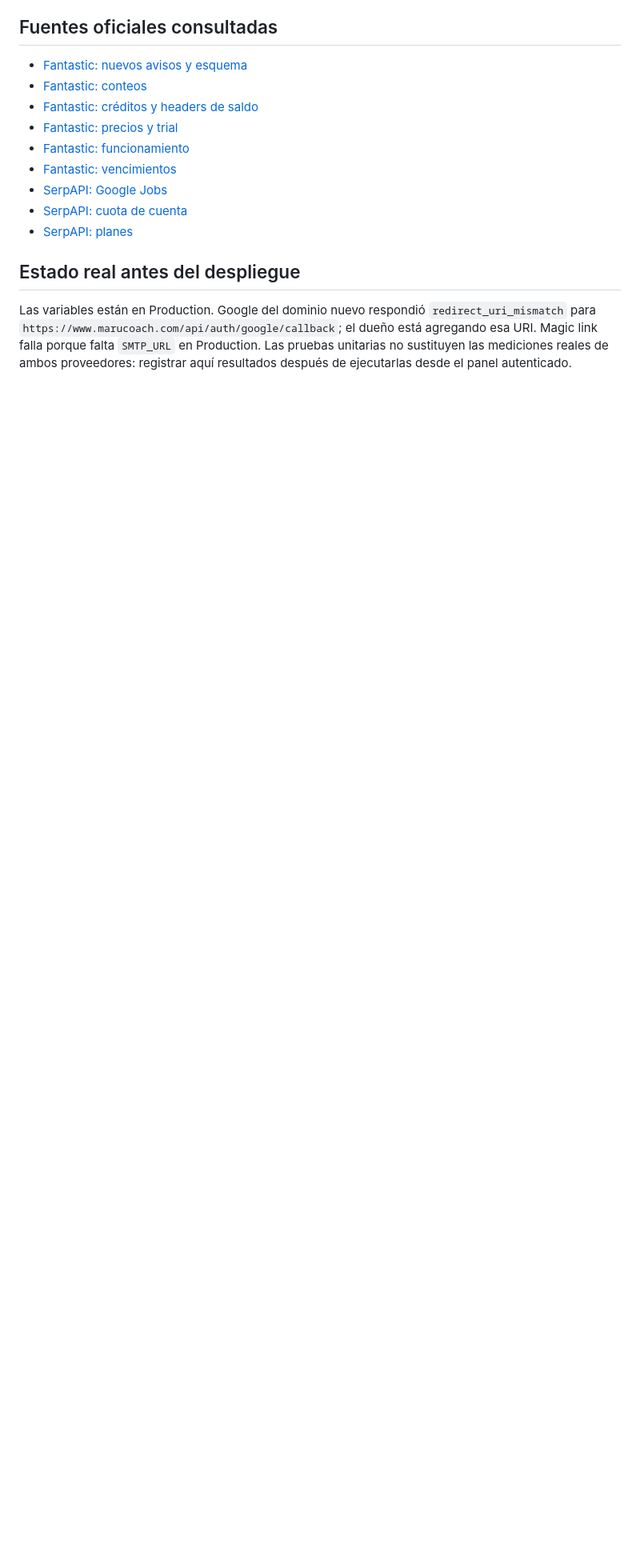
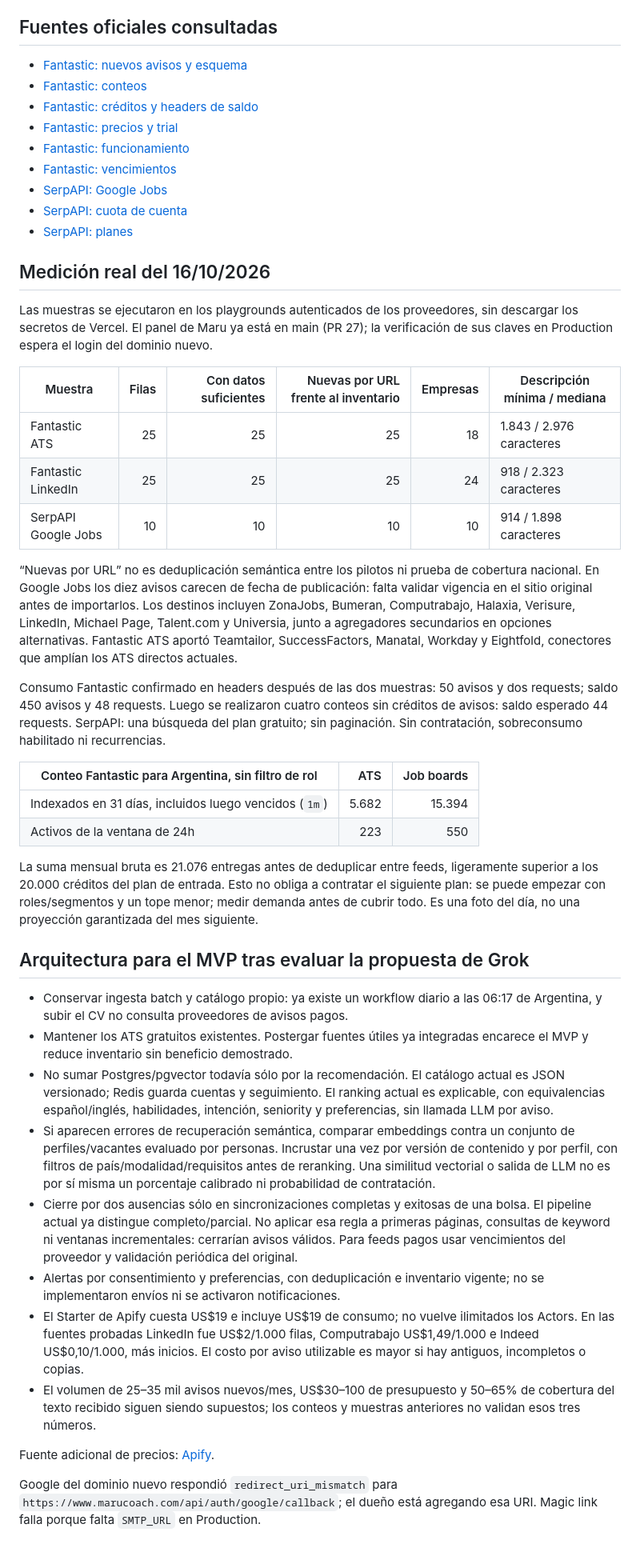
Before and after one commit to facundogregorini-lab/maru, a Markdown page: docs/PROVEEDORES-AVISOS.md, the part around the change. Shown at 80% size. Rendered like a GitHub page; blank space fills up the shorter version.

Commit message:
docs: mediciones reales de fuentes y arquitectura del MVP

```diff
--- a/docs/PROVEEDORES-AVISOS.md
+++ b/docs/PROVEEDORES-AVISOS.md
@@ -35,6 +35,38 @@ Bumeran/ZonaJobs puede complementar empleo local: se encontró el Actor `blackfa
 - [SerpAPI: cuota de cuenta](https://serpapi.com/account-api)
 - [SerpAPI: planes](https://serpapi.com/)
 
-## Estado real antes del despliegue
+## Medición real del 16/10/2026
 
-Las variables están en Production. Google del dominio nuevo respondió `redirect_uri_mismatch` para `https://www.marucoach.com/api/auth/google/callback`; el dueño está agregando esa URI. Magic link falla porque falta `SMTP_URL` en Production. Las pruebas unitarias no sustituyen las mediciones reales de ambos proveedores: registrar aquí resultados después de ejecutarlas desde el panel autenticado.
+Las muestras se ejecutaron en los playgrounds autenticados de los proveedores, sin descargar los secretos de Vercel. El panel de Maru ya está en main (PR 27); la verificación de sus claves en Production espera el login del dominio nuevo.
+
+| Muestra | Filas | Con datos suficientes | Nuevas por URL frente al inventario | Empresas | Descripción mínima / mediana |
+| --- | ---: | ---: | ---: | ---: | --- |
+| Fantastic ATS | 25 | 25 | 25 | 18 | 1.843 / 2.976 caracteres |
+| Fantastic LinkedIn | 25 | 25 | 25 | 24 | 918 / 2.323 caracteres |
+| SerpAPI Google Jobs | 10 | 10 | 10 | 10 | 914 / 1.898 caracteres |
+
+“Nuevas por URL” no es deduplicación semántica entre los pilotos ni prueba de cobertura nacional. En Google Jobs los diez avisos carecen de fecha de publicación: falta validar vigencia en el sitio original antes de importarlos. Los destinos incluyen ZonaJobs, Bumeran, Computrabajo, Halaxia, Verisure, LinkedIn, Michael Page, Talent.com y Universia, junto a agregadores secundarios en opciones alternativas. Fantastic ATS aportó Teamtailor, SuccessFactors, Manatal, Workday y Eightfold, conectores que amplían los ATS directos actuales.
+
+Consumo Fantastic confirmado en headers después de las dos muestras: 50 avisos y dos requests; saldo 450 avisos y 48 requests. Luego se realizaron cuatro conteos sin créditos de avisos: saldo esperado 44 requests. SerpAPI: una búsqueda del plan gratuito; sin paginación. Sin contratación, sobreconsumo habilitado ni recurrencias.
+
+| Conteo Fantastic para Argentina, sin filtro de rol | ATS | Job boards |
+| --- | ---: | ---: |
+| Indexados en 31 días, incluidos luego vencidos (`1m`) | 5.682 | 15.394 |
+| Activos de la ventana de 24h | 223 | 550 |
+
+La suma mensual bruta es 21.076 entregas antes de deduplicar entre feeds, ligeramente superior a los 20.000 créditos del plan de entrada. Esto no obliga a contratar el siguiente plan: se puede empezar con roles/segmentos y un tope menor; medir demanda antes de cubrir todo. Es una foto del día, no una proyección garantizada del mes siguiente.
+
+## Arquitectura para el MVP tras evaluar la propuesta de Grok
+
+- Conservar ingesta batch y catálogo propio: ya existe un workflow diario a las 06:17 de Argentina, y subir el CV no consulta proveedores de avisos pagos.
+- Mantener los ATS gratuitos existentes. Postergar fuentes útiles ya integradas encarece el MVP y reduce inventario sin beneficio demostrado.
+- No sumar Postgres/pgvector todavía sólo por la recomendación. El catálogo actual es JSON versionado; Redis guarda cuentas y seguimiento. El ranking actual es explicable, con equivalencias español/inglés, habilidades, intención, seniority y preferencias, sin llamada LLM por aviso.
+- Si aparecen errores de recuperación semántica, comparar embeddings contra un conjunto de perfiles/vacantes evaluado por personas. Incrustar una vez por versión de contenido y por perfil, con filtros de país/modalidad/requisitos antes de reranking. Una similitud vectorial o salida de LLM no es por sí misma un porcentaje calibrado ni probabilidad de contratación.
+- Cierre por dos ausencias sólo en sincronizaciones completas y exitosas de una bolsa. El pipeline actual ya distingue completo/parcial. No aplicar esa regla a primeras páginas, consultas de keyword ni ventanas incrementales: cerrarían avisos válidos. Para feeds pagos usar vencimientos del proveedor y validación periódica del original.
+- Alertas por consentimiento y preferencias, con deduplicación e inventario vigente; no se implementaron envíos ni se activaron notificaciones.
+- El Starter de Apify cuesta US$19 e incluye US$19 de consumo; no vuelve ilimitados los Actors. En las fuentes probadas LinkedIn fue US$2/1.000 filas, Computrabajo US$1,49/1.000 e Indeed US$0,10/1.000, más inicios. El costo por aviso utilizable es mayor si hay antiguos, incompletos o copias.
+- El volumen de 25–35 mil avisos nuevos/mes, US$30–100 de presupuesto y 50–65% de cobertura del texto recibido siguen siendo supuestos; los conteos y muestras anteriores no validan esos tres números.
+
+Fuente adicional de precios: [Apify](https://apify.com/pricing).
+
+Google del dominio nuevo respondió `redirect_uri_mismatch` para `https://www.marucoach.com/api/auth/google/callback`; el dueño está agregando esa URI. Magic link falla porque falta `SMTP_URL` en Production.
```
Also changed, not shown: docs/PENDIENTES.md (+1 -1 lines).
